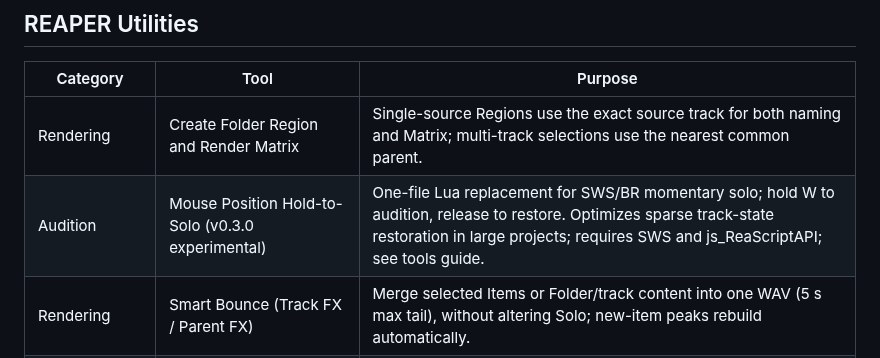
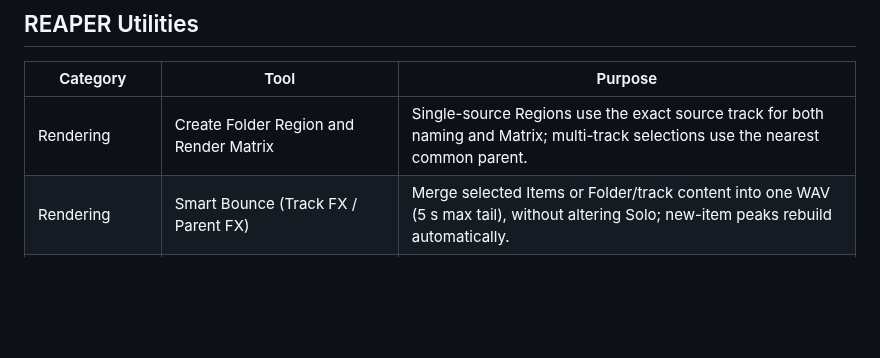
Before and after one commit to Psysia/PsyReaSFX, a Markdown page: README.md, the part around the change. Drawn GitHub-style; blank space fills up the shorter version.

Commit message:
Remove experimental mouse hold-to-solo script references from README.md

```diff
--- a/README.md
+++ b/README.md
@@ -44,7 +44,6 @@ For PsyReaSFX preview releases, enable pre-release versions in ReaPack. The opti
 | Category | Tool | Purpose |
 |---|---|---|
 | Rendering | Create Folder Region and Render Matrix | Single-source Regions use the exact source track for both naming and Matrix; multi-track selections use the nearest common parent. |
-| Audition | Mouse Position Hold-to-Solo (v0.3.0 experimental) | One-file Lua replacement for SWS/BR momentary solo; hold W to audition, release to restore. Optimizes sparse track-state restoration in large projects; requires SWS and js_ReaScriptAPI; see tools guide. |
 | Rendering | Smart Bounce (Track FX / Parent FX) | Merge selected Items or Folder/track content into one WAV (5 s max tail), without altering Solo; new-item peaks rebuild automatically. |
 | Rendering | Create Nearest Parent Folder Region and Render Matrix | Single child tracks use the immediate parent Folder for both Region naming and Matrix targeting. |
 | Rendering | Smart Tail Render Panel | Configure render tail, silence trimming, and safety padding. |
```
